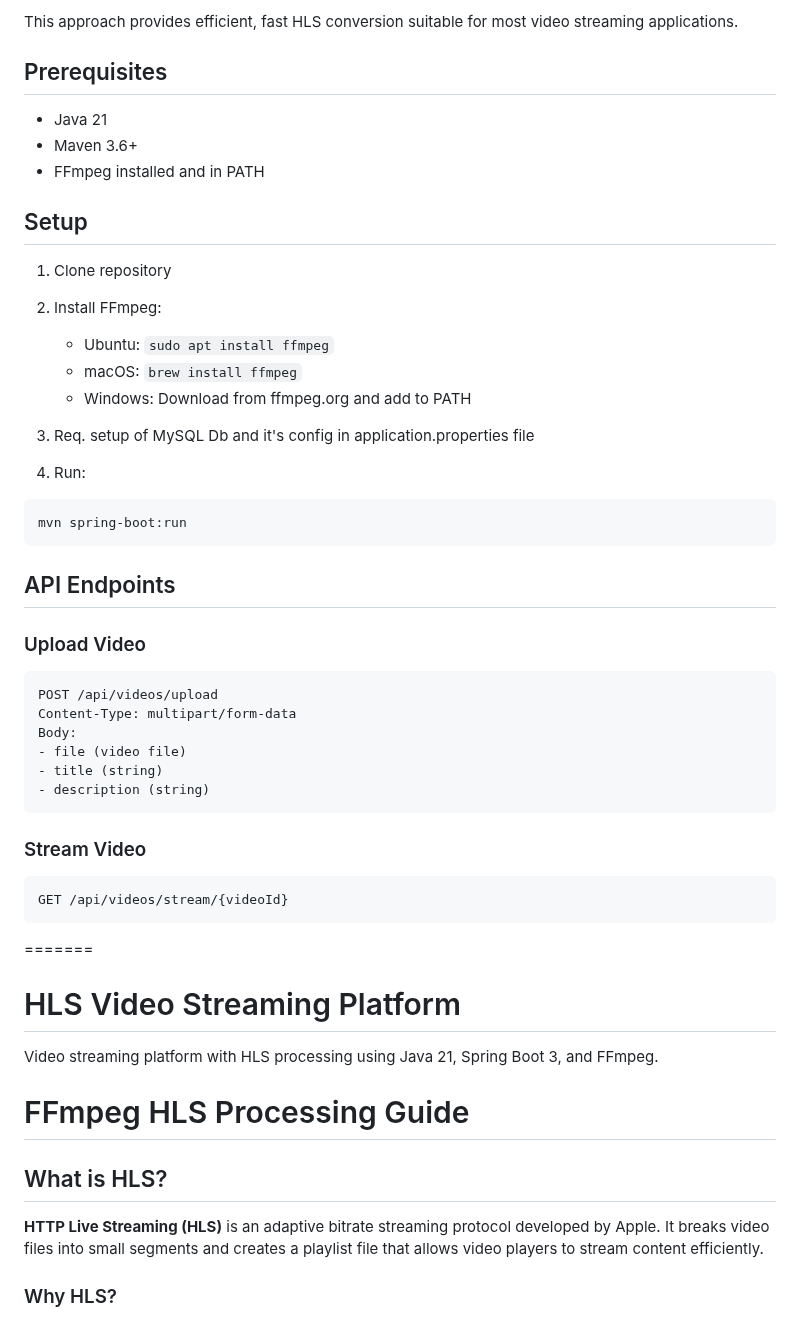
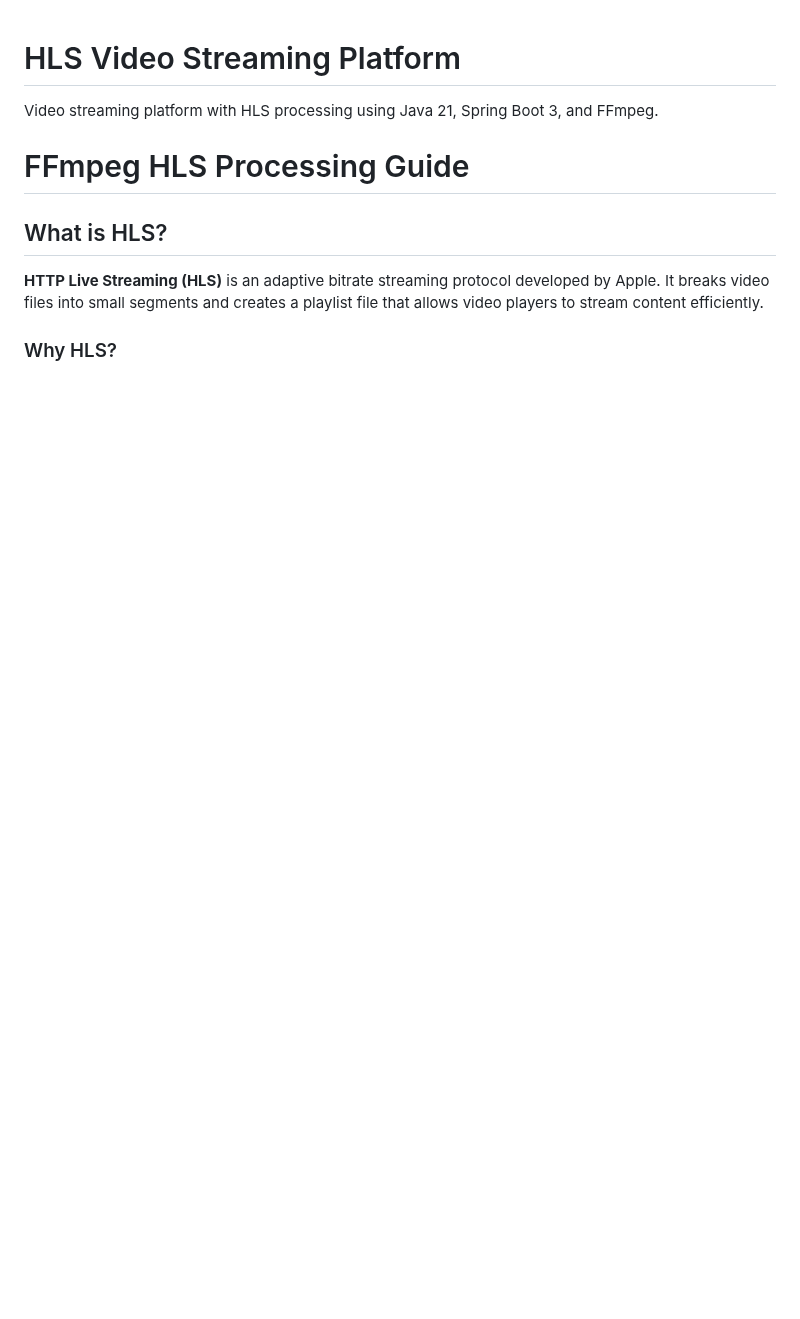
Before and after one commit to Jain1shh/HLS-Video-Streaming-Platform, a Markdown page: README.md, the part around one of its changes. GitHub-like rendering; blank space fills up the shorter version.

````diff
--- a/README.md
+++ b/README.md
@@ -143,45 +1,3 @@ ffmpeg -i input.mp4 \
-This approach provides efficient, fast HLS conversion suitable for most video streaming applications.
-
-
-## Prerequisites
-
-- Java 21
-- Maven 3.6+
-- FFmpeg installed and in PATH
-
-## Setup
-
-1. Clone repository
-
-2. Install FFmpeg:
-   - Ubuntu: `sudo apt install ffmpeg`
-   - macOS: `brew install ffmpeg`
-   - Windows: Download from ffmpeg.org and add to PATH
-
-3. Req. setup of MySQL Db and it's config in application.properties file
-
-4. Run:
-```bash
-mvn spring-boot:run
-```
-
-## API Endpoints
-
-### Upload Video
-```http
-POST /api/videos/upload
-Content-Type: multipart/form-data
-Body:
-- file (video file)
-- title (string)
-- description (string)
-```
-
-### Stream Video
-```http
-GET /api/videos/stream/{videoId}
-```
-=======
 # HLS Video Streaming Platform
 
 Video streaming platform with HLS processing using Java 21, Spring Boot 3, and FFmpeg.
````
Also changed, not shown: other parts of README.md (+0 -142 lines).
